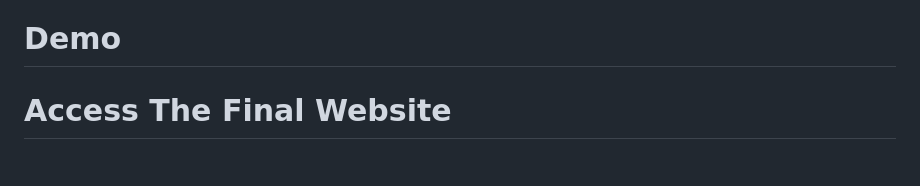
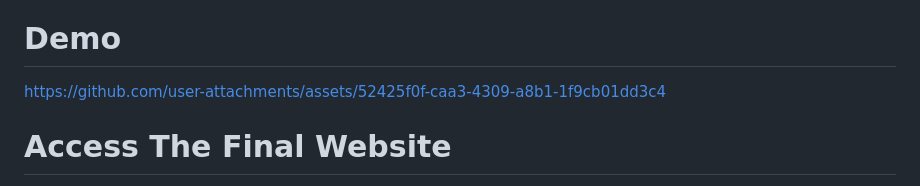
Before and after one commit to st125052/a3-nlp-machine-translation-language-st125052, a Markdown page: README.md, the part around the change. Drawn GitHub-style.

```diff
--- a/README.md
+++ b/README.md
@@ -118,6 +118,7 @@ The following describes the key points of the hosting discussion.
 
 
 # Demo
+https://github.com/user-attachments/assets/52425f0f-caa3-4309-a8b1-1f9cb01dd3c4
 
 
 
```
